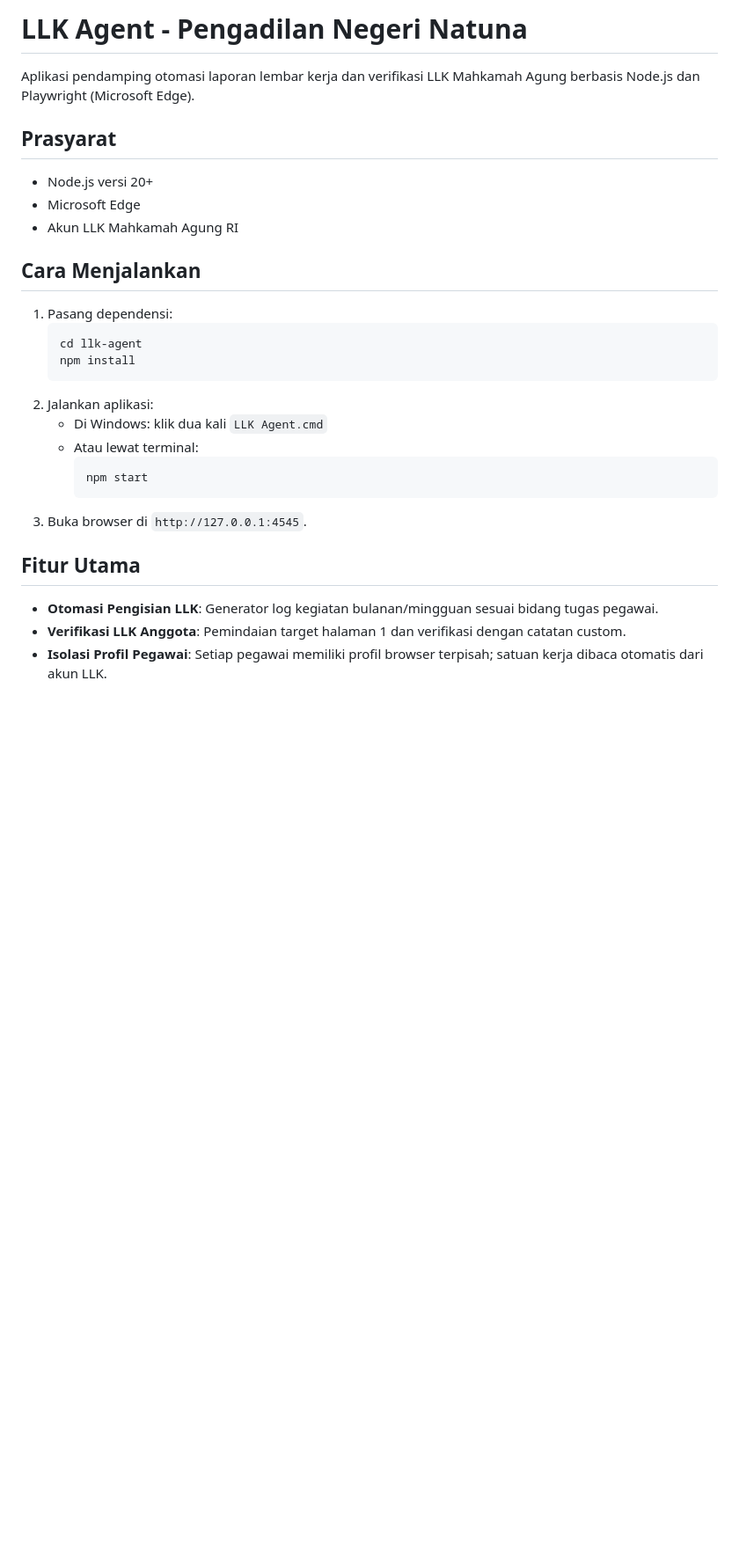
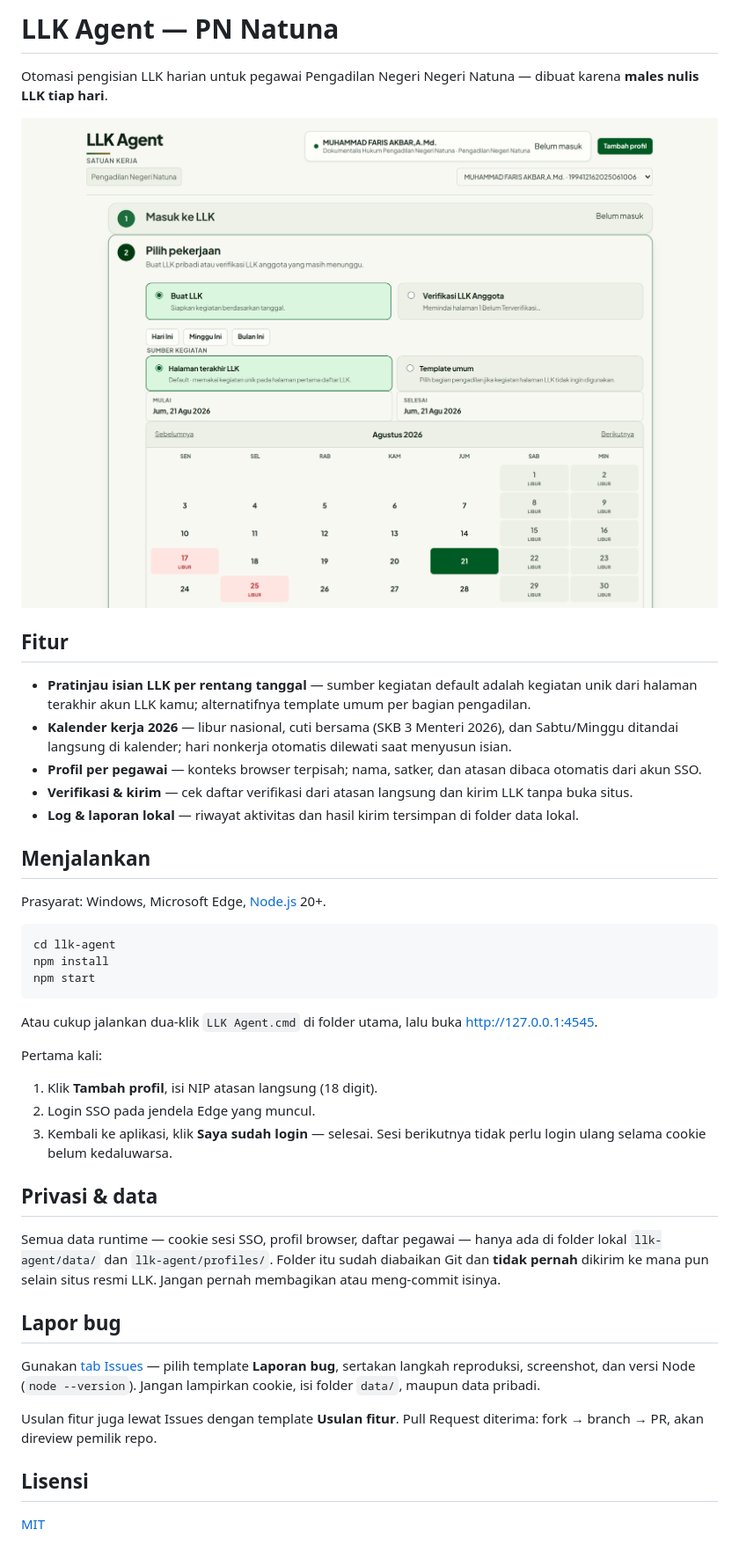
Before and after one commit to sapyong13-design/llk-agent-pn-natuna, a Markdown page: README.md, the part around the change. Shown at 88% size. Drawn GitHub-style; pictures changed too: docs/screenshot-main.png (added); blank space fills up the shorter version.

Commit message:
rewrite README with screenshots and add issue templates

````diff
--- a/README.md
+++ b/README.md
@@ -1,27 +1,45 @@
-# LLK Agent - Pengadilan Negeri Natuna
+# LLK Agent — PN Natuna
 
-Aplikasi pendamping otomasi laporan lembar kerja dan verifikasi LLK Mahkamah Agung berbasis Node.js dan Playwright (Microsoft Edge).
+Otomasi pengisian LLK harian untuk pegawai Pengadilan Negeri Negeri Natuna — dibuat karena **males nulis LLK tiap hari**.
 
-## Prasyarat
-- Node.js versi 20+
-- Microsoft Edge
-- Akun LLK Mahkamah Agung RI
+![Tampilan LLK Agent](docs/screenshot-main.png)
 
-## Cara Menjalankan
-1. Pasang dependensi:
-   ```bash
-   cd llk-agent
-   npm install
-   ```
-2. Jalankan aplikasi:
-   - Di Windows: klik dua kali `LLK Agent.cmd`
-   - Atau lewat terminal:
-     ```bash
-     npm start
-     ```
-3. Buka browser di `http://127.0.0.1:4545`.
+## Fitur
 
-## Fitur Utama
-- **Otomasi Pengisian LLK**: Generator log kegiatan bulanan/mingguan sesuai bidang tugas pegawai.
-- **Verifikasi LLK Anggota**: Pemindaian target halaman 1 dan verifikasi dengan catatan custom.
-- **Isolasi Profil Pegawai**: Setiap pegawai memiliki profil browser terpisah; satuan kerja dibaca otomatis dari akun LLK.
+- **Pratinjau isian LLK per rentang tanggal** — sumber kegiatan default adalah kegiatan unik dari halaman terakhir akun LLK kamu; alternatifnya template umum per bagian pengadilan.
+- **Kalender kerja 2026** — libur nasional, cuti bersama (SKB 3 Menteri 2026), dan Sabtu/Minggu ditandai langsung di kalender; hari nonkerja otomatis dilewati saat menyusun isian.
+- **Profil per pegawai** — konteks browser terpisah; nama, satker, dan atasan dibaca otomatis dari akun SSO.
+- **Verifikasi & kirim** — cek daftar verifikasi dari atasan langsung dan kirim LLK tanpa buka situs.
+- **Log & laporan lokal** — riwayat aktivitas dan hasil kirim tersimpan di folder data lokal.
+
+## Menjalankan
+
+Prasyarat: Windows, Microsoft Edge, [Node.js](https://nodejs.org) 20+.
+
+```bash
+cd llk-agent
+npm install
+npm start
+```
+
+Atau cukup jalankan dua-klik `LLK Agent.cmd` di folder utama, lalu buka <http://127.0.0.1:4545>.
+
+Pertama kali:
+
+1. Klik **Tambah profil**, isi NIP atasan langsung (18 digit).
+2. Login SSO pada jendela Edge yang muncul.
+3. Kembali ke aplikasi, klik **Saya sudah login** — selesai. Sesi berikutnya tidak perlu login ulang selama cookie belum kedaluwarsa.
+
+## Privasi & data
+
+Semua data runtime — cookie sesi SSO, profil browser, daftar pegawai — hanya ada di folder lokal `llk-agent/data/` dan `llk-agent/profiles/`. Folder itu sudah diabaikan Git dan **tidak pernah** dikirim ke mana pun selain situs resmi LLK. Jangan pernah membagikan atau meng-commit isinya.
+
+## Lapor bug
+
+Gunakan [tab Issues](https://github.com/sapyong13-design/llk-agent-pn-natuna/issues) — pilih template **Laporan bug**, sertakan langkah reproduksi, screenshot, dan versi Node (`node --version`). Jangan lampirkan cookie, isi folder `data/`, maupun data pribadi.
+
+Usulan fitur juga lewat Issues dengan template **Usulan fitur**. Pull Request diterima: fork → branch → PR, akan direview pemilik repo.
+
+## Lisensi
+
+[MIT](LICENSE)
````
Also changed, not shown: .github/ISSUE_TEMPLATE/bug_report.md (added, +31 -0 lines), .github/ISSUE_TEMPLATE/feature_request.md (added, +19 -0 lines).
